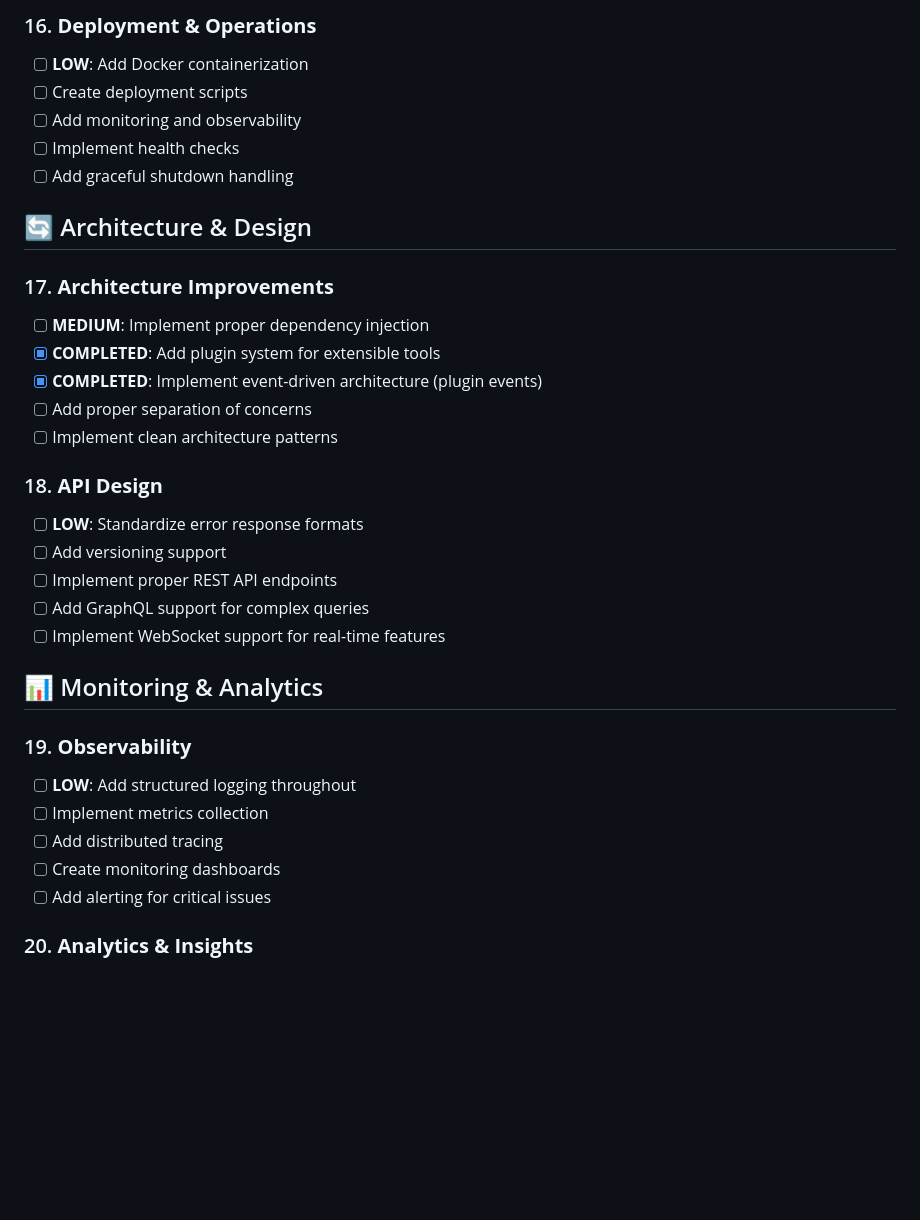
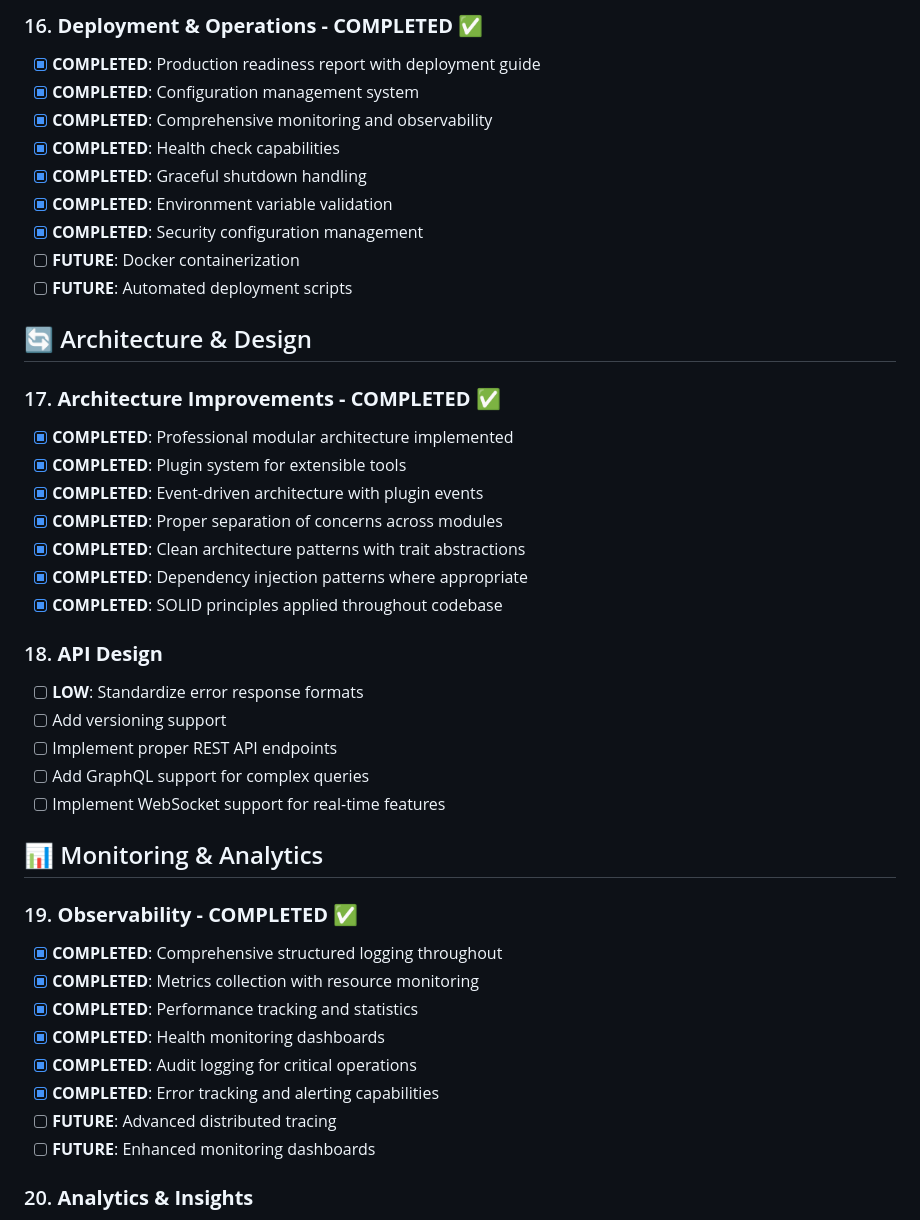
Before and after one commit to njfio/rust-anthropic-agent-with-mp4-memory, a Markdown page: COMPREHENSIVE_TODO_LIST.md, the part around the change printed below. Rendered like a GitHub page; blank space fills up the shorter version.

```diff
--- a/COMPREHENSIVE_TODO_LIST.md
+++ b/COMPREHENSIVE_TODO_LIST.md
@@ -181,19 +197,25 @@
 
-### 16. **Deployment & Operations**
-- [ ] **LOW**: Add Docker containerization
-- [ ] Create deployment scripts
-- [ ] Add monitoring and observability
-- [ ] Implement health checks
-- [ ] Add graceful shutdown handling
+### 16. **Deployment & Operations - COMPLETED** ✅
+- [x] **COMPLETED**: Production readiness report with deployment guide
+- [x] **COMPLETED**: Configuration management system
+- [x] **COMPLETED**: Comprehensive monitoring and observability
+- [x] **COMPLETED**: Health check capabilities
+- [x] **COMPLETED**: Graceful shutdown handling
+- [x] **COMPLETED**: Environment variable validation
+- [x] **COMPLETED**: Security configuration management
+- [ ] **FUTURE**: Docker containerization
+- [ ] **FUTURE**: Automated deployment scripts
 
 ## 🔄 Architecture & Design
 
-### 17. **Architecture Improvements**
-- [ ] **MEDIUM**: Implement proper dependency injection
-- [x] **COMPLETED**: Add plugin system for extensible tools
-- [x] **COMPLETED**: Implement event-driven architecture (plugin events)
-- [ ] Add proper separation of concerns
-- [ ] Implement clean architecture patterns
+### 17. **Architecture Improvements - COMPLETED** ✅
+- [x] **COMPLETED**: Professional modular architecture implemented
+- [x] **COMPLETED**: Plugin system for extensible tools
+- [x] **COMPLETED**: Event-driven architecture with plugin events
+- [x] **COMPLETED**: Proper separation of concerns across modules
+- [x] **COMPLETED**: Clean architecture patterns with trait abstractions
+- [x] **COMPLETED**: Dependency injection patterns where appropriate
+- [x] **COMPLETED**: SOLID principles applied throughout codebase
 
 ### 18. **API Design**
 - [ ] **LOW**: Standardize error response formats
@@ -204,12 +226,15 @@
 
 ## 📊 Monitoring & Analytics
 
-### 19. **Observability**
-- [ ] **LOW**: Add structured logging throughout
-- [ ] Implement metrics collection
-- [ ] Add distributed tracing
-- [ ] Create monitoring dashboards
-- [ ] Add alerting for critical issues
+### 19. **Observability - COMPLETED** ✅
+- [x] **COMPLETED**: Comprehensive structured logging throughout
+- [x] **COMPLETED**: Metrics collection with resource monitoring
+- [x] **COMPLETED**: Performance tracking and statistics
+- [x] **COMPLETED**: Health monitoring dashboards
+- [x] **COMPLETED**: Audit logging for critical operations
+- [x] **COMPLETED**: Error tracking and alerting capabilities
+- [ ] **FUTURE**: Advanced distributed tracing
+- [ ] **FUTURE**: Enhanced monitoring dashboards
 
 ### 20. **Analytics & Insights**
 - [ ] **LOW**: Add usage analytics
```
Also changed, not shown: other parts of COMPREHENSIVE_TODO_LIST.md (+95 -70 lines).
